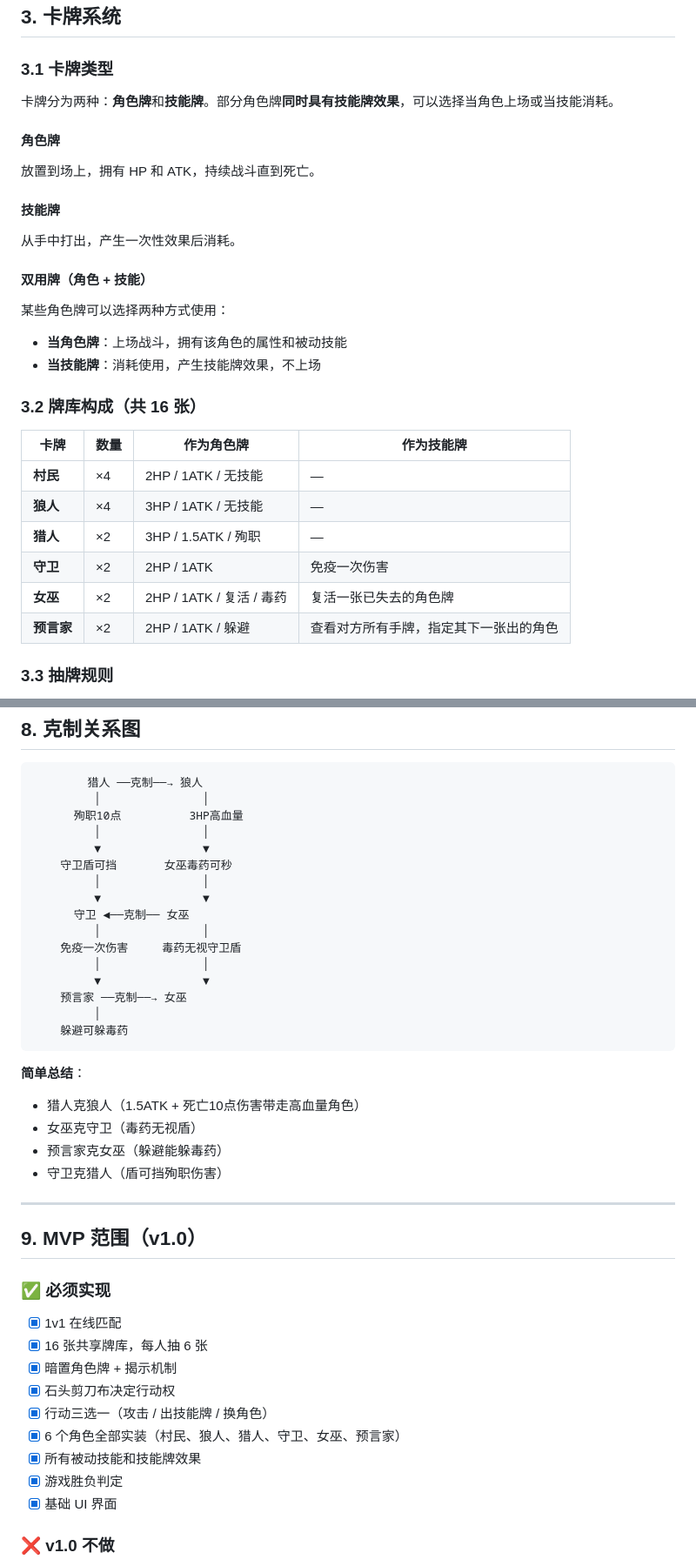
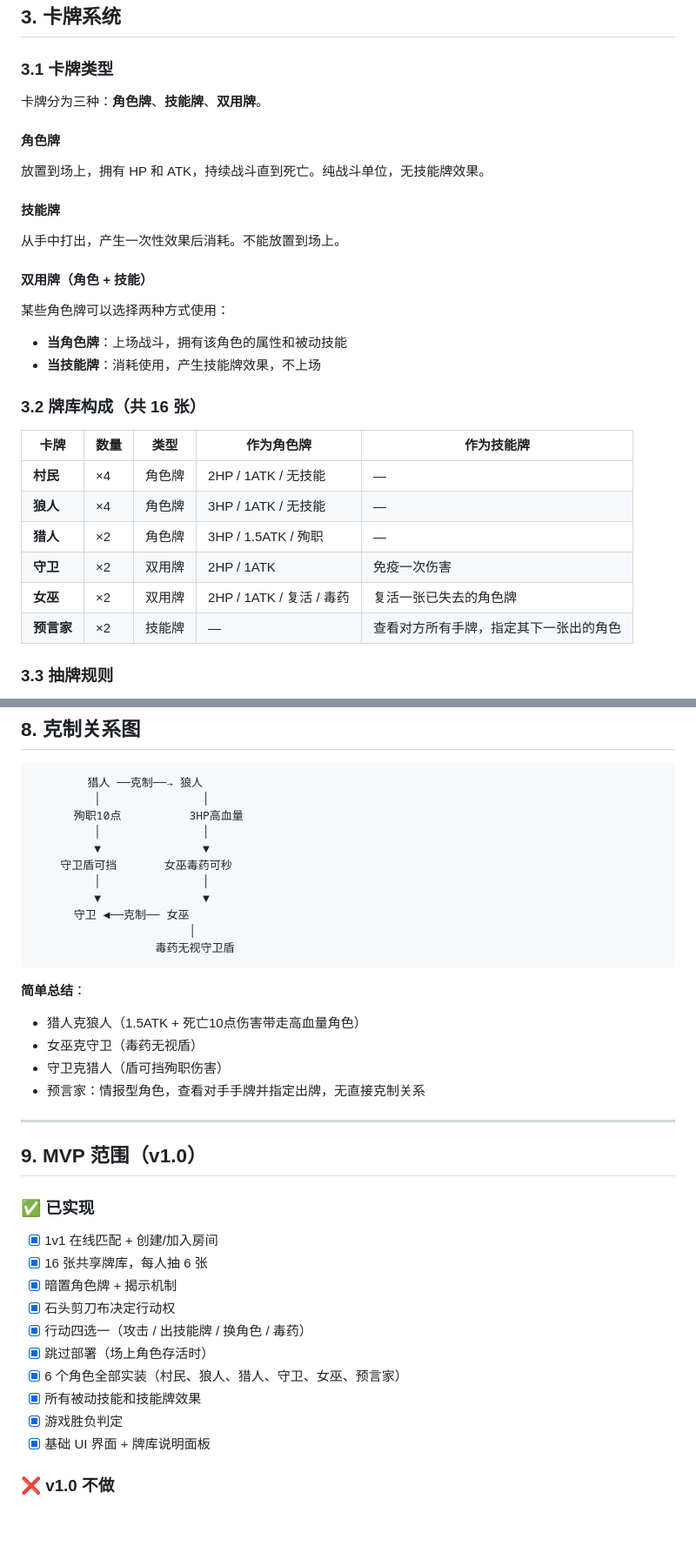
Before and after one commit to Sky-Seadio/Seadio-Kill, a Markdown page: docs/2026-06-06-seadio-kill-v1-design.md, 2 parts joined by grey strips. Shown at 87% size. Rendered like a GitHub page; blank space fills up the shorter version.

````diff
--- a/docs/2026-06-06-seadio-kill-v1-design.md
+++ b/docs/2026-06-06-seadio-kill-v1-design.md
@@ -70,15 +72,15 @@
 
 ### 3.1 卡牌类型
 
-卡牌分为两种：**角色牌**和**技能牌**。部分角色牌**同时具有技能牌效果**，可以选择当角色上场或当技能消耗。
+卡牌分为三种：**角色牌**、**技能牌**、**双用牌**。
 
 #### 角色牌
 
-放置到场上，拥有 HP 和 ATK，持续战斗直到死亡。
+放置到场上，拥有 HP 和 ATK，持续战斗直到死亡。纯战斗单位，无技能牌效果。
 
 #### 技能牌
 
-从手中打出，产生一次性效果后消耗。
+从手中打出，产生一次性效果后消耗。不能放置到场上。
 
 #### 双用牌（角色 + 技能）
 
@@ -88,14 +90,14 @@
 
 ### 3.2 牌库构成（共 16 张）
 
-| 卡牌 | 数量 | 作为角色牌 | 作为技能牌 |
-|------|------|-----------|-----------|
-| **村民** | ×4 | 2HP / 1ATK / 无技能 | — |
-| **狼人** | ×4 | 3HP / 1ATK / 无技能 | — |
-| **猎人** | ×2 | 3HP / 1.5ATK / 殉职 | — |
-| **守卫** | ×2 | 2HP / 1ATK | 免疫一次伤害 |
-| **女巫** | ×2 | 2HP / 1ATK / 复活 / 毒药 | 复活一张已失去的角色牌 |
-| **预言家** | ×2 | 2HP / 1ATK / 躲避 | 查看对方所有手牌，指定其下一张出的角色 |
+| 卡牌 | 数量 | 类型 | 作为角色牌 | 作为技能牌 |
+|------|------|------|-----------|-----------|
+| **村民** | ×4 | 角色牌 | 2HP / 1ATK / 无技能 | — |
+| **狼人** | ×4 | 角色牌 | 3HP / 1ATK / 无技能 | — |
+| **猎人** | ×2 | 角色牌 | 3HP / 1.5ATK / 殉职 | — |
+| **守卫** | ×2 | 双用牌 | 2HP / 1ATK | 免疫一次伤害 |
+| **女巫** | ×2 | 双用牌 | 2HP / 1ATK / 复活 / 毒药 | 复活一张已失去的角色牌 |
+| **预言家** | ×2 | 技能牌 | — | 查看对方所有手牌，指定其下一张出的角色 |
 
 ### 3.3 抽牌规则
 
@@ -323,36 +339,32 @@ Seadio Kill/
          │               │
          ▼               ▼
       守卫 ◄──克制── 女巫
-         │               │
-    免疫一次伤害     毒药无视守卫盾
-         │               │
-         ▼               ▼
-    预言家 ──克制──→ 女巫
-         │
-    躲避可躲毒药
+                       │
+                  毒药无视守卫盾
 ```
 
 **简单总结**：
 - 猎人克狼人（1.5ATK + 死亡10点伤害带走高血量角色）
 - 女巫克守卫（毒药无视盾）
-- 预言家克女巫（躲避能躲毒药）
 - 守卫克猎人（盾可挡殉职伤害）
+- 预言家：情报型角色，查看对手手牌并指定出牌，无直接克制关系
 
 ---
 
 ## 9. MVP 范围（v1.0）
 
-### ✅ 必须实现
+### ✅ 已实现
 
-- [x] 1v1 在线匹配
+- [x] 1v1 在线匹配 + 创建/加入房间
 - [x] 16 张共享牌库，每人抽 6 张
 - [x] 暗置角色牌 + 揭示机制
 - [x] 石头剪刀布决定行动权
-- [x] 行动三选一（攻击 / 出技能牌 / 换角色）
+- [x] 行动四选一（攻击 / 出技能牌 / 换角色 / 毒药）
+- [x] 跳过部署（场上角色存活时）
 - [x] 6 个角色全部实装（村民、狼人、猎人、守卫、女巫、预言家）
 - [x] 所有被动技能和技能牌效果
 - [x] 游戏胜负判定
-- [x] 基础 UI 界面
+- [x] 基础 UI 界面 + 牌库说明面板
 
 ### ❌ v1.0 不做
 
````
Also changed, not shown: other parts of docs/2026-06-06-seadio-kill-v1-design.md (+47 -31 lines).
